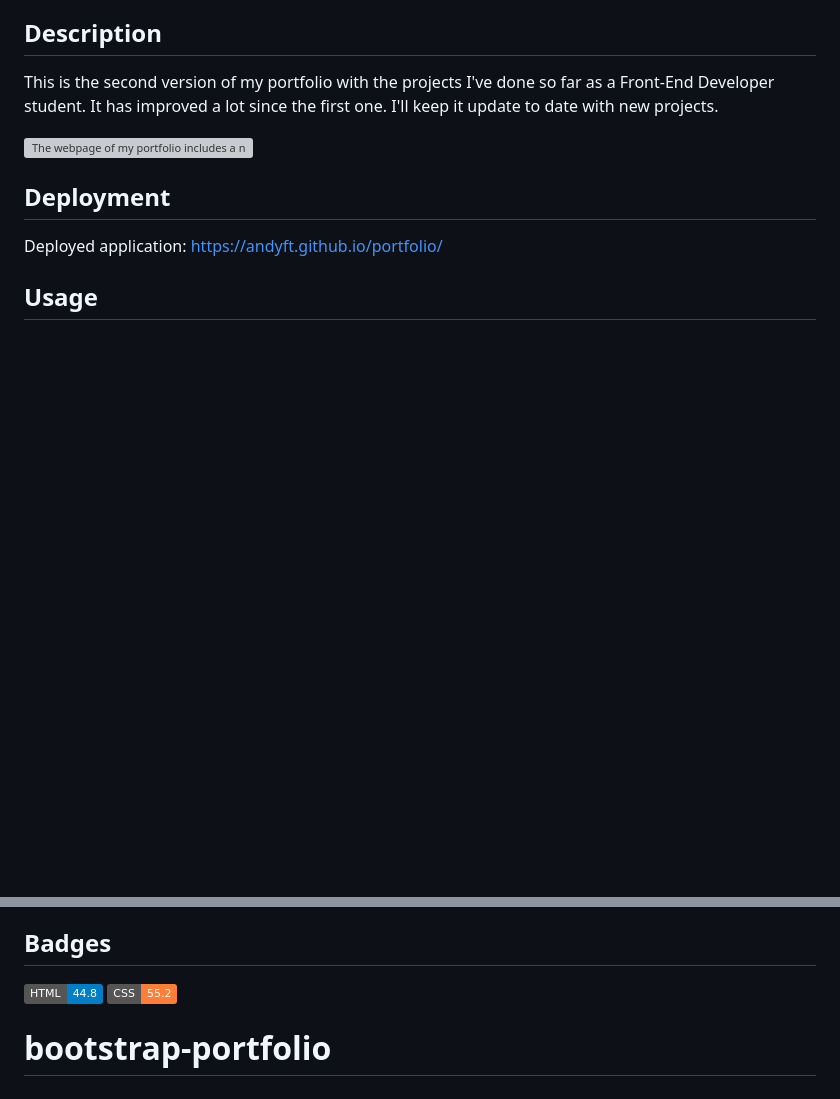
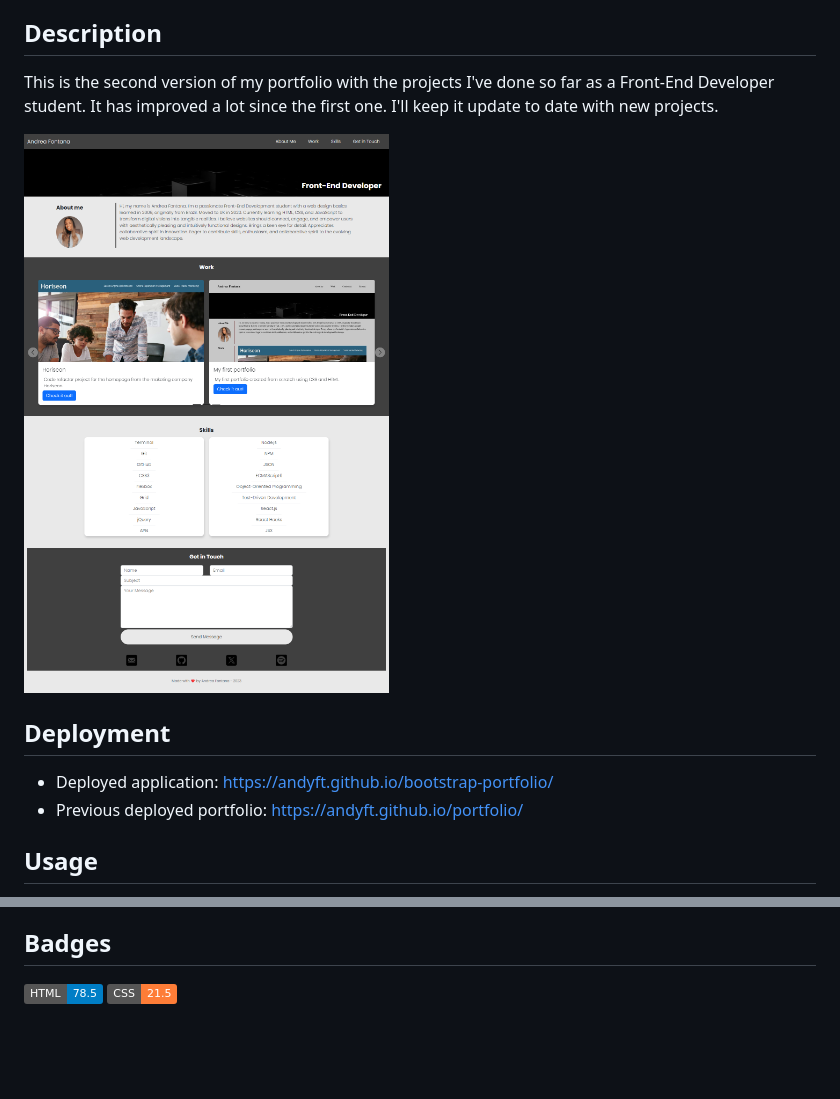
Before and after one commit to AndyFt/bootstrap-portfolio, a Markdown page: README.md, 2 parts joined by grey strips. Rendered like a GitHub page; pictures changed too: images/andyft-github-io-bootstrap-portfolio.png (added); badges without logos; blank space fills up the shorter version; grey boxes are pictures that could not be loaded.

Commit message:
final touches to HTML code and README file

```diff
--- a/README.md
+++ b/README.md
@@ -12,11 +12,12 @@
 
 This is the second version of my portfolio with the projects I've done so far as a Front-End Developer student. It has improved a lot since the first one. I'll keep it update to date with new projects.
 
-![The webpage of my portfolio includes a navigation bar, a hero banner image, and an improved work section carousel with the preview of my last projects, along with their links.](https://github.com/AndyFt/portfolio/blob/main/images/andyft-github-io-portfolio.jpg)
+![The webpage of my portfolio includes a navigation bar, a hero banner image, an improved work section carousel with the preview of my last projects, along with their links, my skills, and my contact information, along with a form to directly contact me.](https://github.com/AndyFt/bootstrap-portfolio/blob/main/images/andyft-github-io-bootstrap-portfolio.png)
 
 ## Deployment
 
-Deployed application: https://andyft.github.io/portfolio/
+- Deployed application: https://andyft.github.io/bootstrap-portfolio/
+- Previous deployed portfolio: https://andyft.github.io/portfolio/
 
 ## Usage
 
@@ -36,6 +37,5 @@ Portfolio webpage to learn about my work. It contains a small description of mys
 MIT license
 
 ## Badges
-![badmath](https://img.shields.io/badge/HTML-44.8-blue)
-![badmath](https://img.shields.io/badge/CSS-55.2-orange)
-# bootstrap-portfolio
+![badmath](https://img.shields.io/badge/HTML-78.5-blue)
+![badmath](https://img.shields.io/badge/CSS-21.5-orange)
```
Also changed, not shown: other parts of README.md (+1 -1 lines), images/navbar.png, 1 other file.
